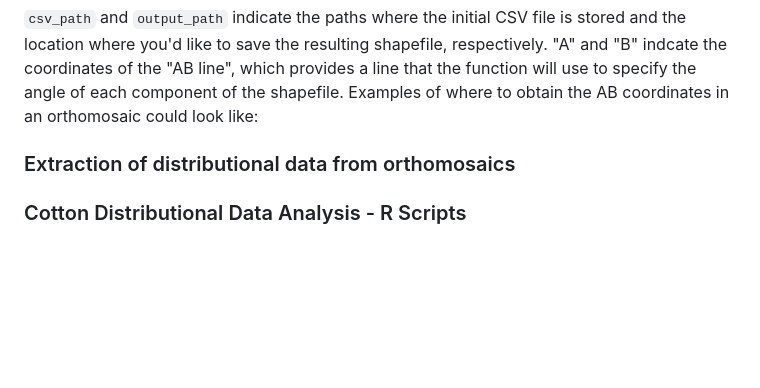
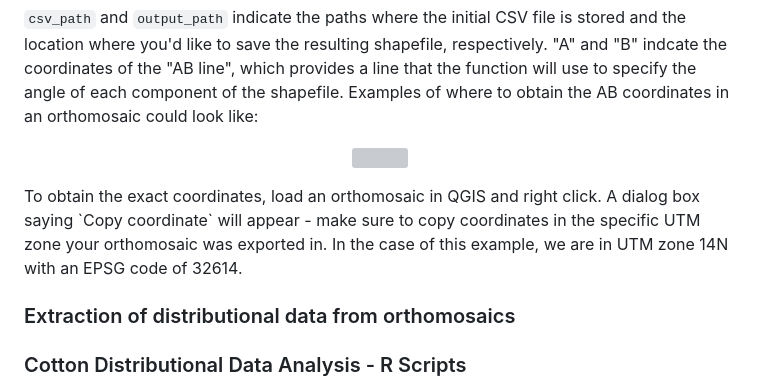
Before and after one commit to ajdesalvio/phenomic-distributional, a Markdown page: README.md, the part around the change. GitHub-like rendering; blank space fills up the shorter version; grey boxes are pictures that could not be loaded.

````diff
--- a/README.md
+++ b/README.md
@@ -76,7 +76,10 @@ gdf = create_shapefile_from_csv(
 ```
 `csv_path` and `output_path` indicate the paths where the initial CSV file is stored and the location where you'd like to save the resulting shapefile, respectively.
 "A" and "B" indcate the coordinates of the "AB line", which provides a line that the function will use to specify the angle of each component of the shapefile. Examples of where to obtain the AB coordinates in an orthomosaic could look like:
-
+<p align="center">
+  <img src="Images/AB_Line_Upload.jpg" width="20%" height="20%" />
+</p>
+To obtain the exact coordinates, load an orthomosaic in QGIS and right click. A dialog box saying `Copy coordinate` will appear - make sure to copy coordinates in the specific UTM zone your orthomosaic was exported in. In the case of this example, we are in UTM zone 14N with an EPSG code of 32614.
 
 ### Extraction of distributional data from orthomosaics
 
````
